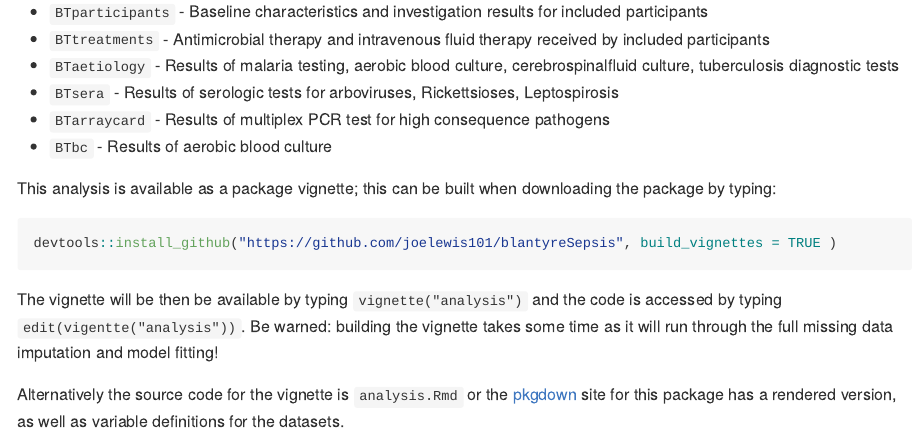
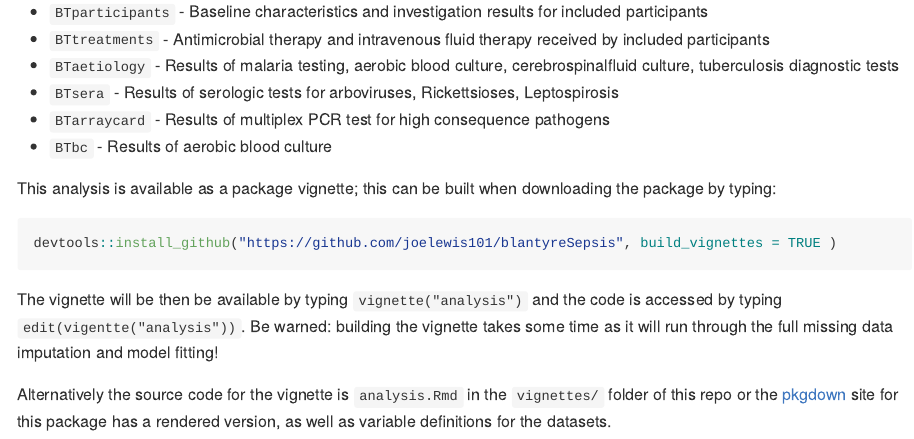
Before and after one commit to joelewis101/blantyreSepsis, an R Markdown document (README.Rmd): the page in a window 1100 px wide, from 770 px down. The pictures show the output file README.md that the author committed with the source, drawn offline in the style of GitHub.

```diff
--- a/README.Rmd
+++ b/README.Rmd
@@ -62,4 +62,4 @@
 
 The vignette will be then be available by typing `vignette("analysis")` and the code is accessed by typing `edit(vigentte("analysis"))`. Be warned: building the vignette takes some time as it will run through the full missing data imputation and model fitting!
 
-Alternatively the source code for the vignette is `analysis.Rmd` or the  [pkgdown](https://joelewis101.github.io/blantyreSepsis/) site for this package has a rendered version, as well as variable definitions for the datasets.
+Alternatively the source code for the vignette is `analysis.Rmd` in the `vignettes/` folder of this repo or the  [pkgdown](https://joelewis101.github.io/blantyreSepsis/) site for this package has a rendered version, as well as variable definitions for the datasets.
```
Also changed, not shown: README.md.
